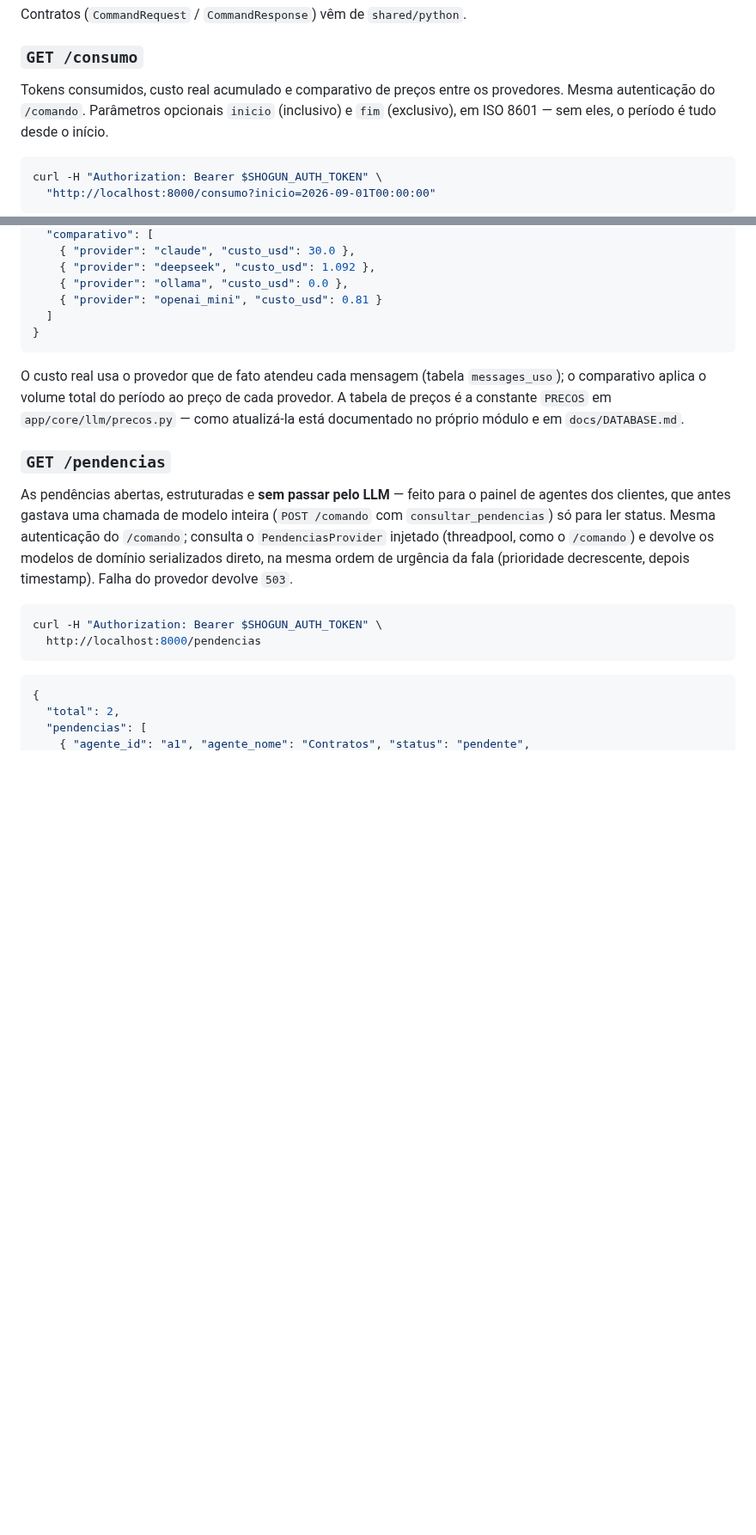
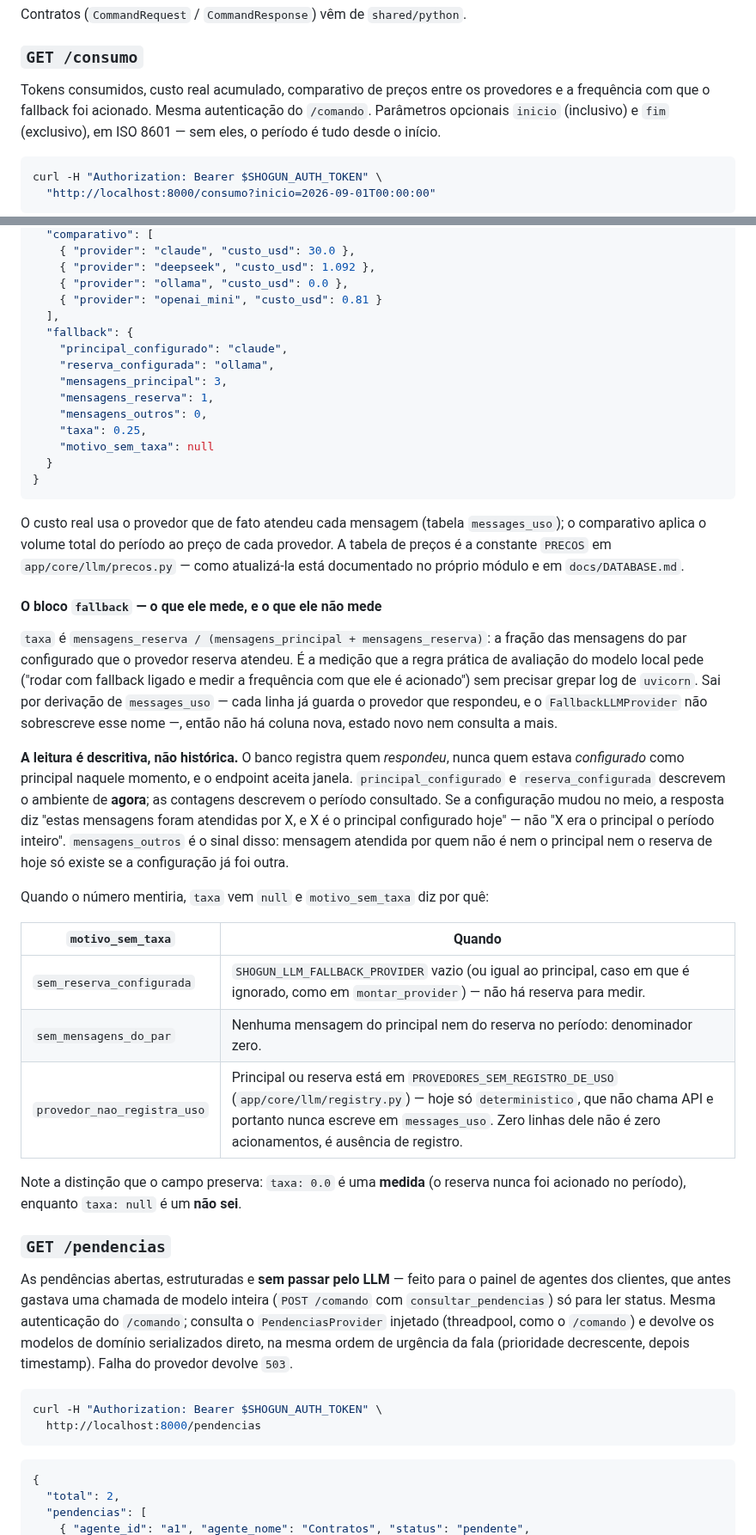
Before and after one commit to marcusviniciusend/shogun, a Markdown page: server/README.md, 2 parts joined by grey strips. Shown at 86% size. Drawn GitHub-style; blank space fills up the shorter version.

Commit message:
docs(server): documentar o bloco fallback do GET /consumo
Exemplo de resposta atualizado e uma secao explicando o que a taxa mede -- e,
principalmente, o que ela nao mede: a leitura e descritiva, nao historica,
porque o banco guarda quem respondeu e nao quem estava configurado na hora.
Inclui a tabela de motivo_sem_taxa e a distincao entre taxa 0.0 (medida) e
taxa null (nao sei).

````diff
--- a/server/README.md
+++ b/server/README.md
@@ -204,8 +204,9 @@ Contratos (`CommandRequest` / `CommandResponse`) vêm de `shared/python`.
 
 ### `GET /consumo`
 
-Tokens consumidos, custo real acumulado e comparativo de preços entre os
-provedores. Mesma autenticação do `/comando`. Parâmetros opcionais `inicio`
+Tokens consumidos, custo real acumulado, comparativo de preços entre os
+provedores e a frequência com que o fallback foi acionado. Mesma autenticação
+do `/comando`. Parâmetros opcionais `inicio`
 (inclusivo) e `fim` (exclusivo), em ISO 8601 — sem eles, o período é tudo
 desde o início.
 
@@ -230,7 +231,16 @@ curl -H "Authorization: Bearer $SHOGUN_AUTH_TOKEN" \
     { "provider": "deepseek", "custo_usd": 1.092 },
     { "provider": "ollama", "custo_usd": 0.0 },
     { "provider": "openai_mini", "custo_usd": 0.81 }
-  ]
+  ],
+  "fallback": {
+    "principal_configurado": "claude",
+    "reserva_configurada": "ollama",
+    "mensagens_principal": 3,
+    "mensagens_reserva": 1,
+    "mensagens_outros": 0,
+    "taxa": 0.25,
+    "motivo_sem_taxa": null
+  }
 }
 ```
 
@@ -239,6 +249,36 @@ O custo real usa o provedor que de fato atendeu cada mensagem (tabela
 cada provedor. A tabela de preços é a constante `PRECOS` em
 `app/core/llm/precos.py` — como atualizá-la está documentado no próprio módulo
 e em `docs/DATABASE.md`.
+
+#### O bloco `fallback` — o que ele mede, e o que ele não mede
+
+`taxa` é `mensagens_reserva / (mensagens_principal + mensagens_reserva)`: a
+fração das mensagens do par configurado que o provedor reserva atendeu. É a
+medição que a regra prática de avaliação do modelo local pede ("rodar com
+fallback ligado e medir a frequência com que ele é acionado") sem precisar
+grepar log de `uvicorn`. Sai por derivação de `messages_uso` — cada linha já
+guarda o provedor que respondeu, e o `FallbackLLMProvider` não sobrescreve esse
+nome —, então não há coluna nova, estado novo nem consulta a mais.
+
+**A leitura é descritiva, não histórica.** O banco registra quem *respondeu*,
+nunca quem estava *configurado* como principal naquele momento, e o endpoint
+aceita janela. `principal_configurado` e `reserva_configurada` descrevem o
+ambiente de **agora**; as contagens descrevem o período consultado. Se a
+configuração mudou no meio, a resposta diz "estas mensagens foram atendidas por
+X, e X é o principal configurado hoje" — não "X era o principal o período
+inteiro". `mensagens_outros` é o sinal disso: mensagem atendida por quem não é
+nem o principal nem o reserva de hoje só existe se a configuração já foi outra.
+
+Quando o número mentiria, `taxa` vem `null` e `motivo_sem_taxa` diz por quê:
+
+| `motivo_sem_taxa` | Quando |
+|---|---|
+| `sem_reserva_configurada` | `SHOGUN_LLM_FALLBACK_PROVIDER` vazio (ou igual ao principal, caso em que é ignorado, como em `montar_provider`) — não há reserva para medir. |
+| `sem_mensagens_do_par` | Nenhuma mensagem do principal nem do reserva no período: denominador zero. |
+| `provedor_nao_registra_uso` | Principal ou reserva está em `PROVEDORES_SEM_REGISTRO_DE_USO` (`app/core/llm/registry.py`) — hoje só `deterministico`, que não chama API e portanto nunca escreve em `messages_uso`. Zero linhas dele não é zero acionamentos, é ausência de registro. |
+
+Note a distinção que o campo preserva: `taxa: 0.0` é uma **medida** (o reserva
+nunca foi acionado no período), enquanto `taxa: null` é um **não sei**.
 
 ### `GET /pendencias`
 
````
